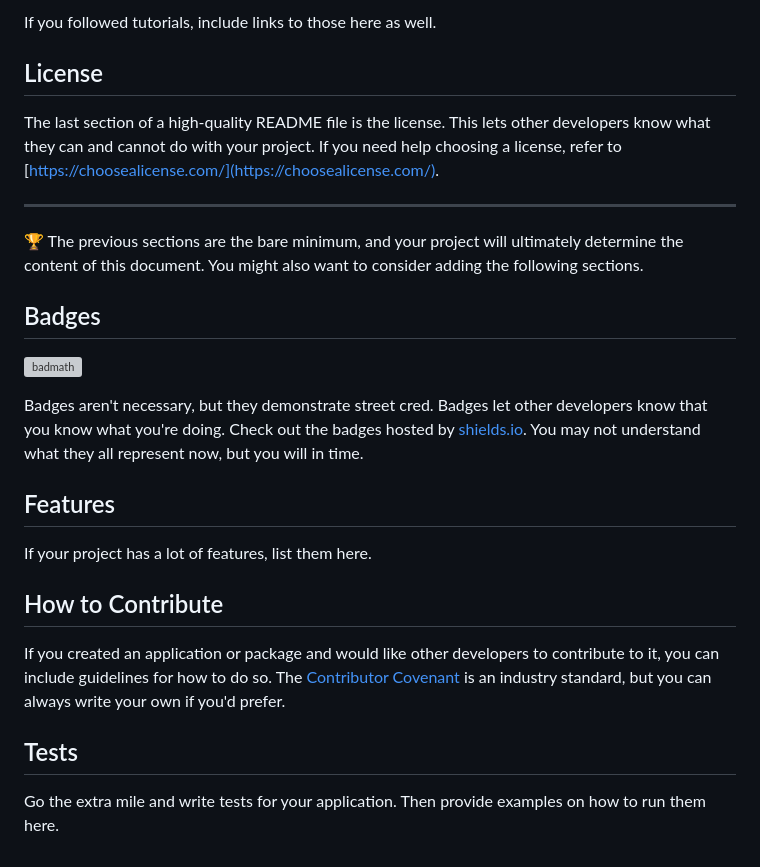
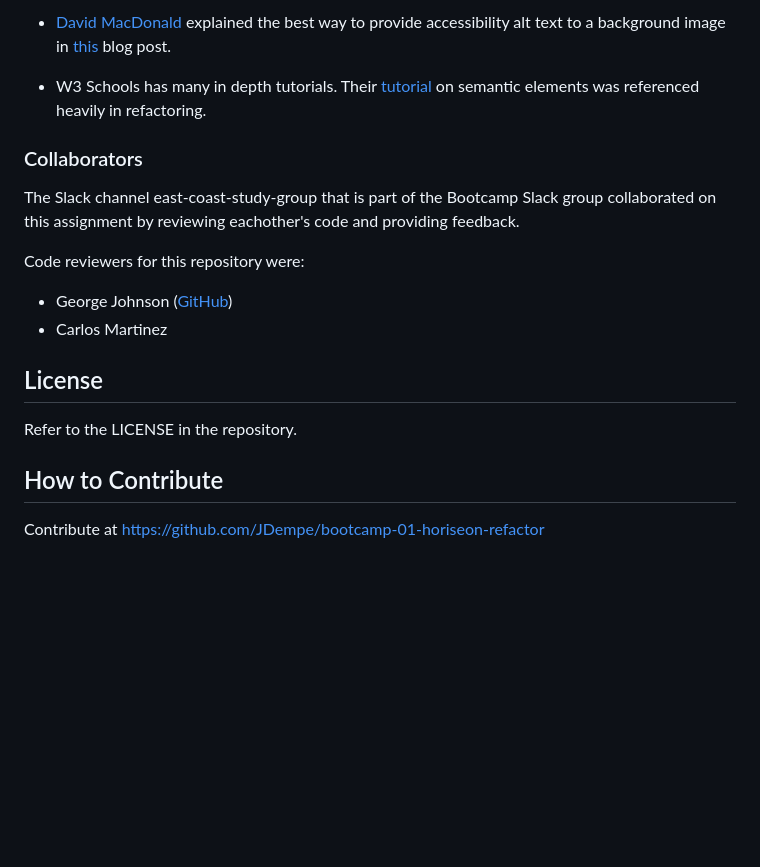
Before and after one commit to JDempe/bootcamp-01-horiseon-refactor, a Markdown page: README.md, the part around the change printed below. Rendered like a GitHub page; blank space fills up the shorter version; grey boxes are pictures that could not be loaded.

```diff
--- a/README.md
+++ b/README.md
@@ -38,28 +37,20 @@ If you used any third-party assets that require attribution, list the creators w
 
-If you followed tutorials, include links to those here as well.
+- [David MacDonald](https://twitter.com/davidmacd) explained the best way to provide accessibility alt text to a background image in [this](http://www.davidmacd.com/blog/alternate-text-for-css-background-images.html) blog post.
+
+- W3 Schools has many in depth tutorials.  Their [tutorial](https://www.w3schools.com/html/html5_semantic_elements.asp) on semantic elements was referenced heavily in refactoring.
+### Collaborators
+
+The Slack channel east-coast-study-group that is part of the Bootcamp Slack group collaborated on this assignment by reviewing eachother's code and providing feedback.
+
+Code reviewers for this repository were:
+
+- George Johnson ([GitHub](https://github.com/GeorgeCJohnson))
+- Carlos Martinez
 
 ## License
 
-The last section of a high-quality README file is the license. This lets other developers know what they can and cannot do with your project. If you need help choosing a license, refer to [https://choosealicense.com/](https://choosealicense.com/).
-
----
-
-🏆 The previous sections are the bare minimum, and your project will ultimately determine the content of this document. You might also want to consider adding the following sections.
-
-## Badges
-
-![badmath](https://img.shields.io/github/languages/top/nielsenjared/badmath)
-
-Badges aren't necessary, but they demonstrate street cred. Badges let other developers know that you know what you're doing. Check out the badges hosted by [shields.io](https://shields.io/). You may not understand what they all represent now, but you will in time.
-
-## Features
-
-If your project has a lot of features, list them here.
+Refer to the LICENSE in the repository.
 
 ## How to Contribute
 
-If you created an application or package and would like other developers to contribute to it, you can include guidelines for how to do so. The [Contributor Covenant](https://www.contributor-covenant.org/) is an industry standard, but you can always write your own if you'd prefer.
-
-## Tests
-
-Go the extra mile and write tests for your application. Then provide examples on how to run them here.
+Contribute at https://github.com/JDempe/bootcamp-01-horiseon-refactor
```
Also changed, not shown: other parts of README.md (+19 -20 lines), assets/images/01-html-css-git-homework-demo.png (added).
